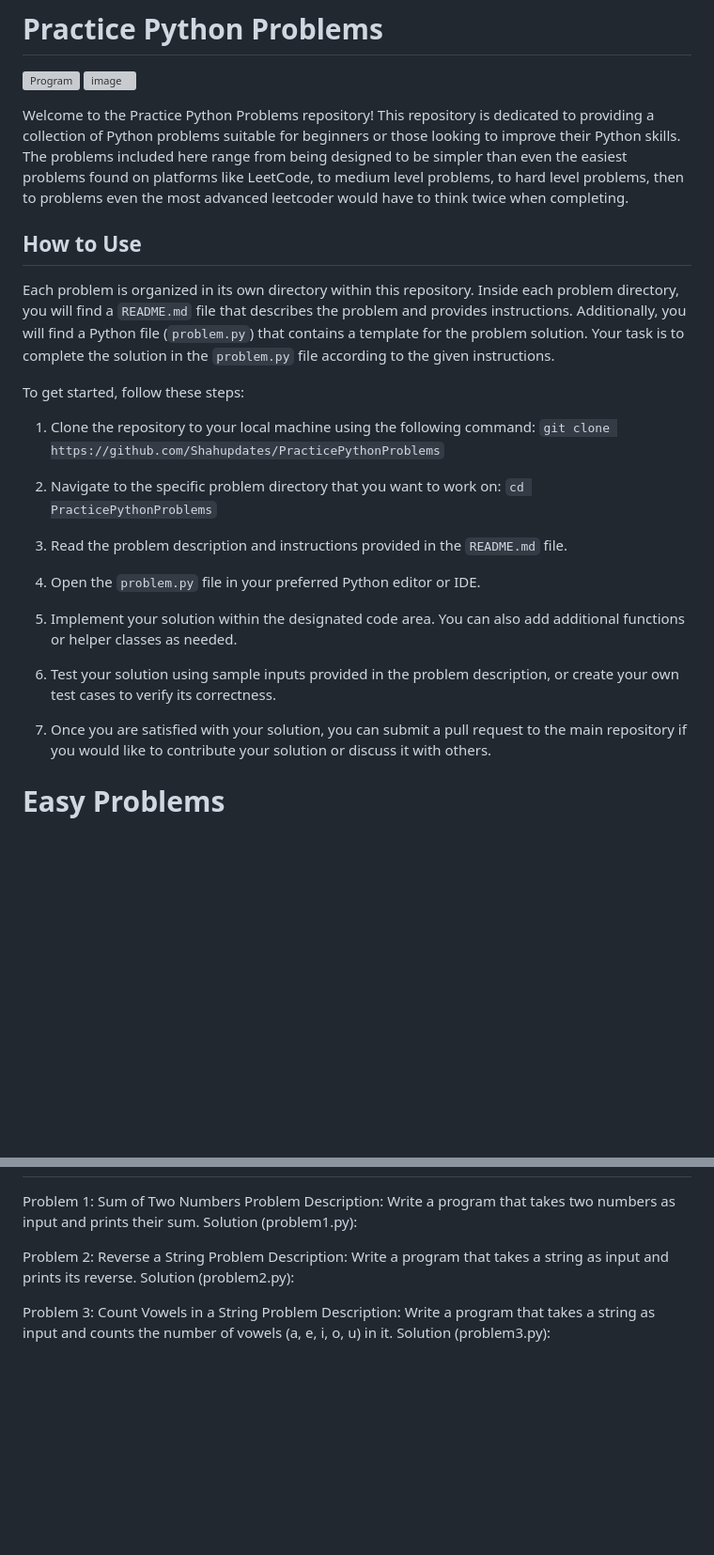
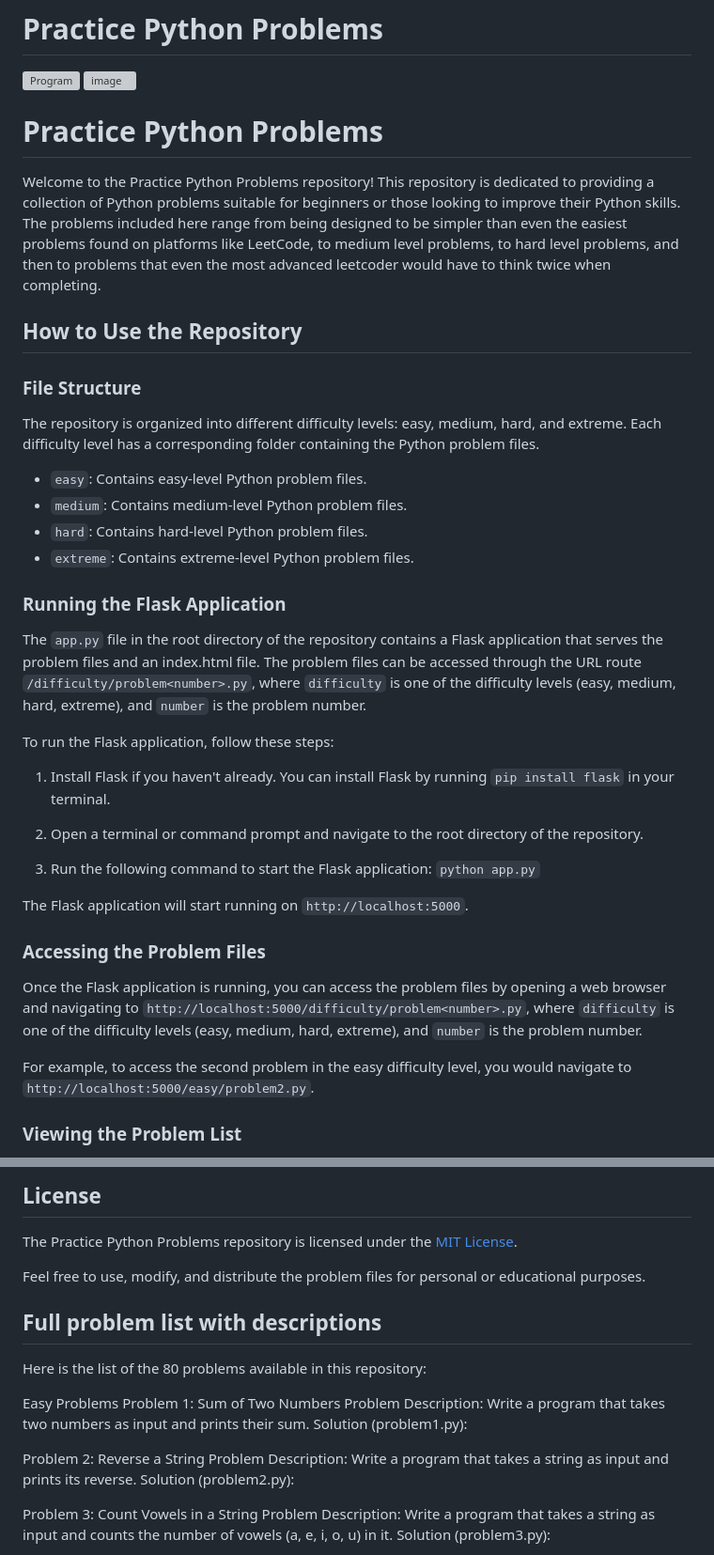
Before and after one commit to Shahupdates/PracticePythonProblems, a Markdown page: README.md, 2 parts joined by grey strips. Shown at 94% size. Drawn GitHub-style; blank space fills up the shorter version; grey boxes are pictures that could not be loaded.

````diff
--- a/README.md
+++ b/README.md
@@ -3,25 +3,41 @@
 ![image](https://github.com/Shahupdates/PracticePythonProblems/assets/120000782/11e1c8d3-0f16-4318-b266-9f5500bbfab7)
 
 
-Welcome to the Practice Python Problems repository! This repository is dedicated to providing a collection of Python problems suitable for beginners or those looking to improve their Python skills. The problems included here range from being designed to be simpler than even the easiest problems found on platforms like LeetCode, to medium level problems, to hard level problems, then to problems even the most advanced leetcoder would have to think twice when completing.
+# Practice Python Problems
 
-## How to Use
+Welcome to the Practice Python Problems repository! This repository is dedicated to providing a collection of Python problems suitable for beginners or those looking to improve their Python skills. The problems included here range from being designed to be simpler than even the easiest problems found on platforms like LeetCode, to medium level problems, to hard level problems, and then to problems that even the most advanced leetcoder would have to think twice when completing.
 
-Each problem is organized in its own directory within this repository. Inside each problem directory, you will find a `README.md` file that describes the problem and provides instructions. Additionally, you will find a Python file (`problem.py`) that contains a template for the problem solution. Your task is to complete the solution in the `problem.py` file according to the given instructions.
+## How to Use the Repository
 
-To get started, follow these steps:
+### File Structure
 
-1. Clone the repository to your local machine using the following command: ``` git clone https://github.com/Shahupdates/PracticePythonProblems ```
-2. Navigate to the specific problem directory that you want to work on: ``` cd PracticePythonProblems ```
+The repository is organized into different difficulty levels: easy, medium, hard, and extreme. Each difficulty level has a corresponding folder containing the Python problem files.
 
-3. Read the problem description and instructions provided in the `README.md` file.
+- `easy`: Contains easy-level Python problem files.
+- `medium`: Contains medium-level Python problem files.
+- `hard`: Contains hard-level Python problem files.
+- `extreme`: Contains extreme-level Python problem files.
 
-4. Open the `problem.py` file in your preferred Python editor or IDE.
+### Running the Flask Application
 
-5. Implement your solution within the designated code area. You can also add additional functions or helper classes as needed.
+The `app.py` file in the root directory of the repository contains a Flask application that serves the problem files and an index.html file. The problem files can be accessed through the URL route `/difficulty/problem<number>.py`, where `difficulty` is one of the difficulty levels (easy, medium, hard, extreme), and `number` is the problem number.
 
-6. Test your solution using sample inputs provided in the problem description, or create your own test cases to verify its correctness.
+To run the Flask application, follow these steps:
 
-7. Once you are satisfied with your solution, you can submit a pull request to the main repository if you would like to contribute your solution or discuss it with others.
+1. Install Flask if you haven't already. You can install Flask by running `pip install flask` in your terminal.
 
-# Easy Problems
+2. Open a terminal or command prompt and navigate to the root directory of the repository.
+
+3. Run the following command to start the Flask application: ``` python app.py ```
+
+
+The Flask application will start running on `http://localhost:5000`.
+
+### Accessing the Problem Files
+
+Once the Flask application is running, you can access the problem files by opening a web browser and navigating to `http://localhost:5000/difficulty/problem<number>.py`, where `difficulty` is one of the difficulty levels (easy, medium, hard, extreme), and `number` is the problem number.
+
+For example, to access the second problem in the easy difficulty level, you would navigate to `http://localhost:5000/easy/problem2.py`.
+
+### Viewing the Problem List
+
@@ -28,3 +156,13 @@ To get started, follow these steps:
+## License
+
+The Practice Python Problems repository is licensed under the [MIT License](LICENSE).
+
+Feel free to use, modify, and distribute the problem files for personal or educational purposes.
+
+## Full problem list with descriptions
+Here is the list of the 80 problems available in this repository:
+
+Easy Problems
 Problem 1: Sum of Two Numbers
 Problem Description: Write a program that takes two numbers as input and prints their sum.
 Solution (problem1.py):
````
Also changed, not shown: other parts of README.md (+118 -158 lines).
